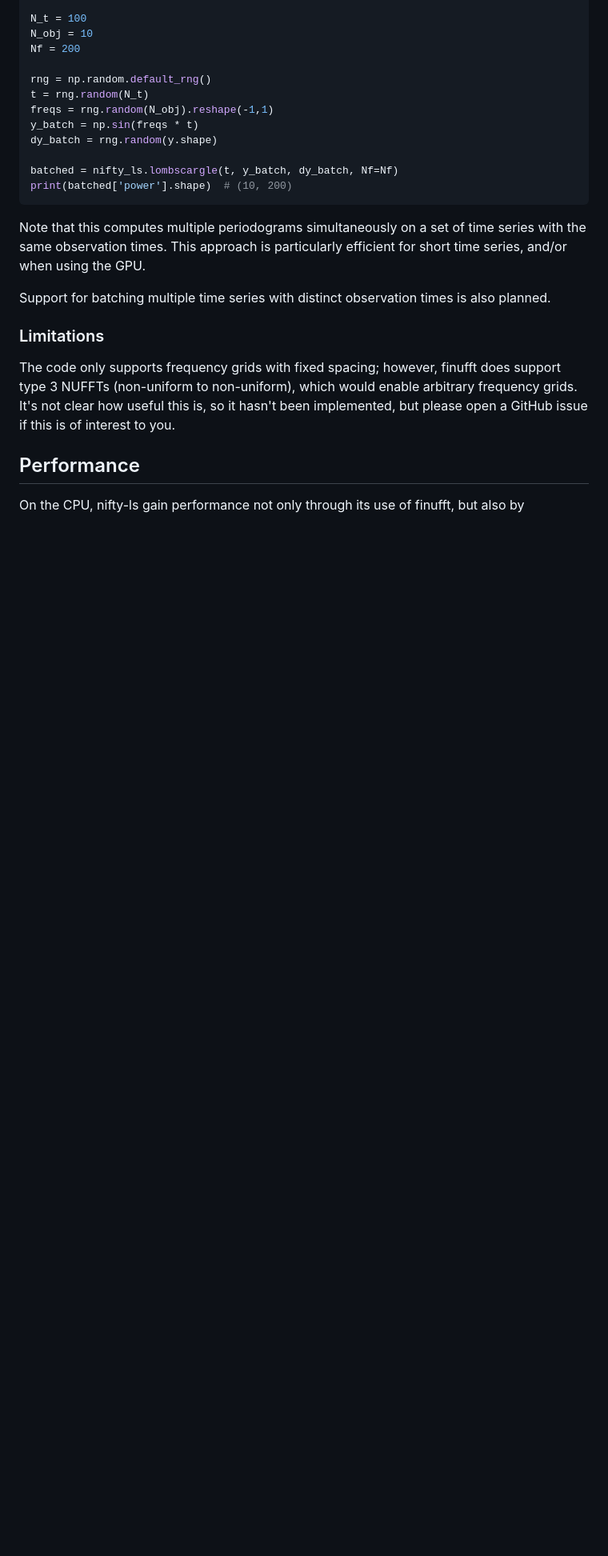
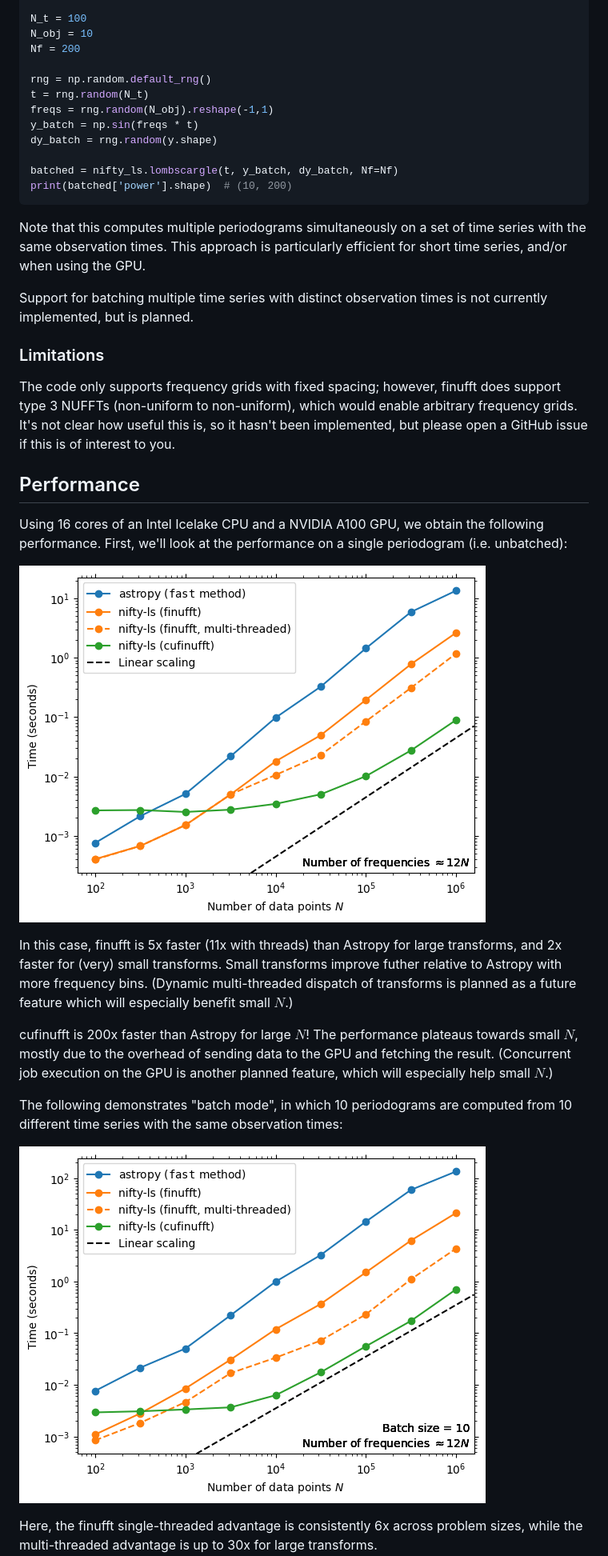
Before and after one commit to flatironinstitute/nifty-ls, a Markdown page: README.md, the part around one of its changes. Shown at 80% size. Drawn GitHub-style; pictures changed too: bench.png (added), bench_batch.png (added); blank space fills up the shorter version.

Commit message:
readme: add benchmark figures and discussion

```diff
--- a/README.md
+++ b/README.md
@@ -172,7 +173,7 @@ series with the same observation times.  This approach is particularly efficient
 for short time series, and/or when using the GPU.
 
 Support for batching multiple time series with distinct observation times is
-also planned.
+not currently implemented, but is planned.
 
 
 ### Limitations
@@ -182,4 +183,18 @@ frequency grids. It's not clear how useful this is, so it hasn't been implemente
 but please open a GitHub issue if this is of interest to you.
 
 ## Performance
-On the CPU, nifty-ls gain performance not only through its use of finufft, but also
+
+Using 16 cores of an Intel Icelake CPU and a NVIDIA A100 GPU, we obtain the following performance. First, we'll look at the performance on a single periodogram (i.e. unbatched):
+
+![benchmarks](bench.png)
+
+In this case, finufft is 5x faster (11x with threads) than Astropy for large transforms, and 2x faster for (very) small transforms.  Small transforms improve futher relative to Astropy with more frequency bins. (Dynamic multi-threaded dispatch of transforms is planned as a future feature which will especially benefit small $N$.)
+
+cufinufft is 200x faster than Astropy for large $N$! The performance plateaus towards small $N$, mostly due to the overhead of sending data to the GPU and fetching the result. (Concurrent job execution on the GPU is another planned feature, which will especially help small $N$.)
+
+The following demonstrates "batch mode", in which 10 periodograms are computed from 10 different time series with the same observation times:
+
+![batched benchmarks](bench_batch.png)
+
+Here, the finufft single-threaded advantage is consistently 6x across problem sizes, while the multi-threaded advantage is up to 30x for large transforms.
+
```
Also changed, not shown: other parts of README.md (+20 -4 lines), 5 other files.
